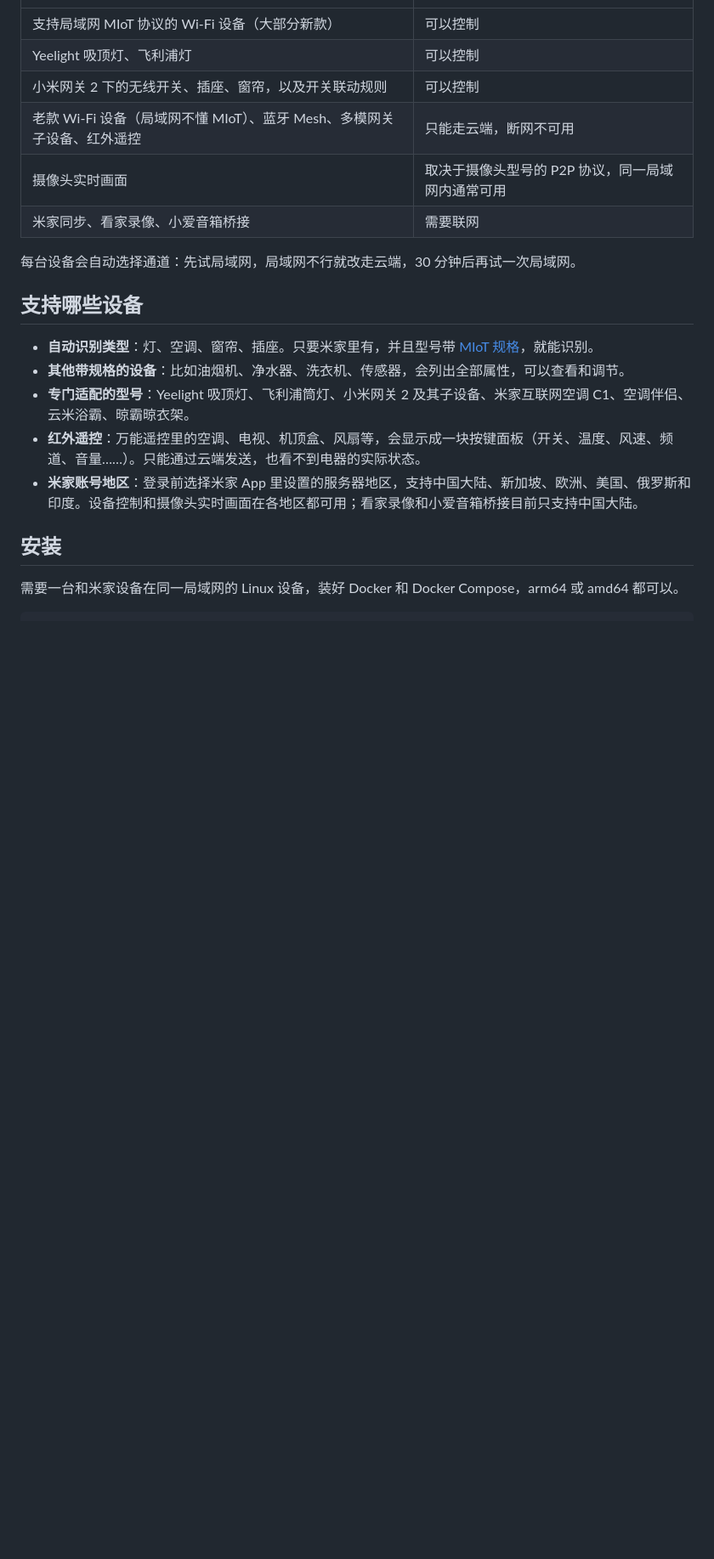
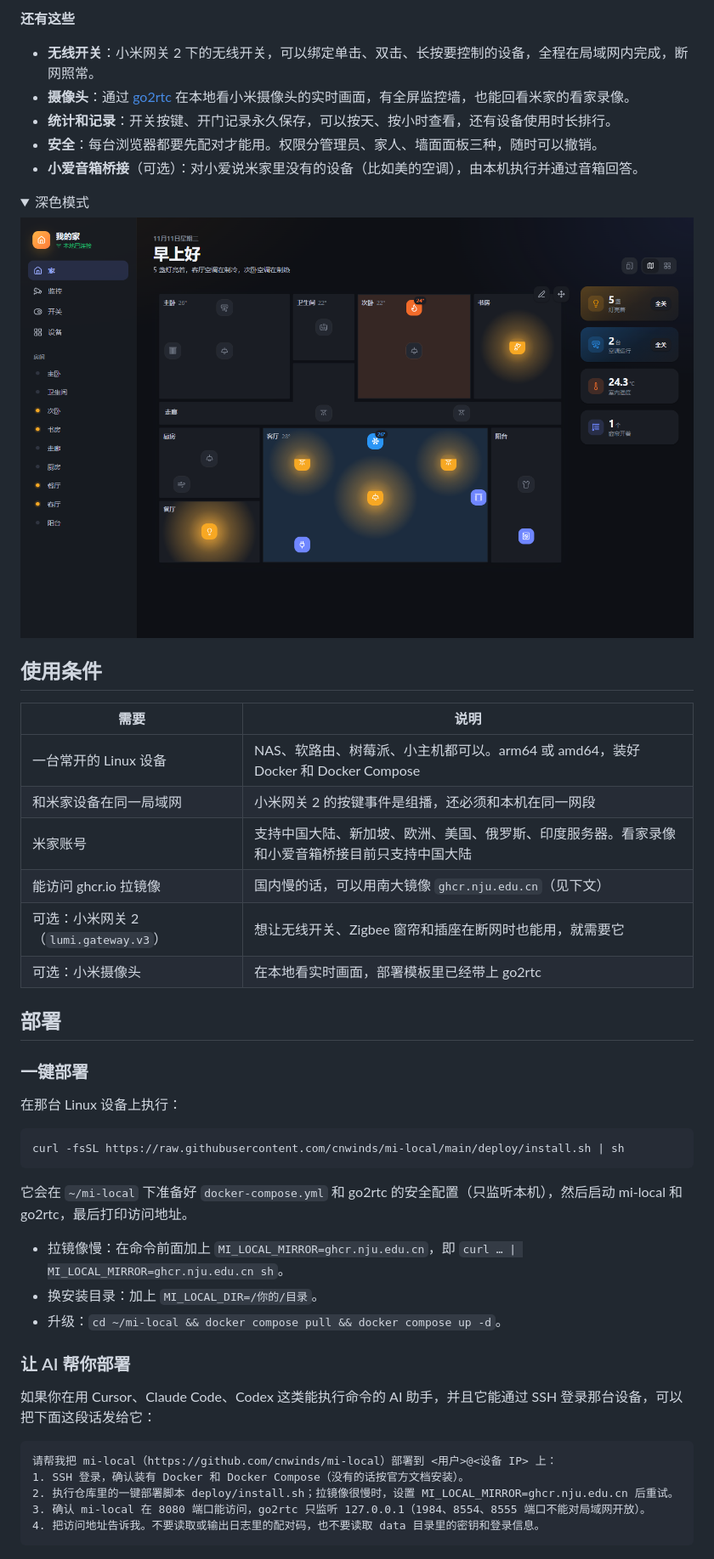
Before and after one commit to cnwinds/mi-local, a Markdown page: README.md, the part around one of its changes. Shown at 85% size. Drawn GitHub-style; pictures changed too: docs/screenshots/home-dark.png (added); folded sections open; blank space fills up the shorter version.

Commit message:
README rewrite with demo screenshots; demo mode (HUB_DEMO=1); one-line install script
Co-authored-by: Cursor <cursoragent@cursor.com>

````diff
--- a/README.md
+++ b/README.md
@@ -33,21 +34,53 @@
+**还有这些**
+- **无线开关**：小米网关 2 下的无线开关，可以绑定单击、双击、长按要控制的设备，全程在局域网内完成，断网照常。
+- **摄像头**：通过 [go2rtc](https://github.com/AlexxIT/go2rtc) 在本地看小米摄像头的实时画面，有全屏监控墙，也能回看米家的看家录像。
+- **统计和记录**：开关按键、开门记录永久保存，可以按天、按小时查看，还有设备使用时长排行。
+- **安全**：每台浏览器都要先配对才能用。权限分管理员、家人、墙面面板三种，随时可以撤销。
+- **小爱音箱桥接**（可选）：对小爱说米家里没有的设备（比如美的空调），由本机执行并通过音箱回答。
+
+<details>
+<summary>深色模式</summary>
+
+![深色模式](docs/screenshots/home-dark.png)
+
+</details>
+
+## 使用条件
+
+| 需要 | 说明 |
 |---|---|
-| 支持局域网 MIoT 协议的 Wi-Fi 设备（大部分新款） | 可以控制 |
-| Yeelight 吸顶灯、飞利浦灯 | 可以控制 |
-| 小米网关 2 下的无线开关、插座、窗帘，以及开关联动规则 | 可以控制 |
-| 老款 Wi-Fi 设备（局域网不懂 MIoT）、蓝牙 Mesh、多模网关子设备、红外遥控 | 只能走云端，断网不可用 |
-| 摄像头实时画面 | 取决于摄像头型号的 P2P 协议，同一局域网内通常可用 |
-| 米家同步、看家录像、小爱音箱桥接 | 需要联网 |
+| 一台常开的 Linux 设备 | NAS、软路由、树莓派、小主机都可以。arm64 或 amd64，装好 Docker 和 Docker Compose |
+| 和米家设备在同一局域网 | 小米网关 2 的按键事件是组播，还必须和本机在同一网段 |
+| 米家账号 | 支持中国大陆、新加坡、欧洲、美国、俄罗斯、印度服务器。看家录像和小爱音箱桥接目前只支持中国大陆 |
+| 能访问 ghcr.io 拉镜像 | 国内慢的话，可以用南大镜像 `ghcr.nju.edu.cn`（见下文） |
+| 可选：小米网关 2（`lumi.gateway.v3`） | 想让无线开关、Zigbee 窗帘和插座在断网时也能用，就需要它 |
+| 可选：小米摄像头 | 在本地看实时画面，部署模板里已经带上 go2rtc |
 
-每台设备会自动选择通道：先试局域网，局域网不行就改走云端，30 分钟后再试一次局域网。
+## 部署
 
-## 支持哪些设备
+### 一键部署
 
-- **自动识别类型**：灯、空调、窗帘、插座。只要米家里有，并且型号带 [MIoT 规格](https://home.miot-spec.com/)，就能识别。
-- **其他带规格的设备**：比如油烟机、净水器、洗衣机、传感器，会列出全部属性，可以查看和调节。
-- **专门适配的型号**：Yeelight 吸顶灯、飞利浦筒灯、小米网关 2 及其子设备、米家互联网空调 C1、空调伴侣、云米浴霸、晾霸晾衣架。
-- **红外遥控**：万能遥控里的空调、电视、机顶盒、风扇等，会显示成一块按键面板（开关、温度、风速、频道、音量……）。只能通过云端发送，也看不到电器的实际状态。
-- **米家账号地区**：登录前选择米家 App 里设置的服务器地区，支持中国大陆、新加坡、欧洲、美国、俄罗斯和印度。设备控制和摄像头实时画面在各地区都可用；看家录像和小爱音箱桥接目前只支持中国大陆。
+在那台 Linux 设备上执行：
 
-## 安装
+```bash
+curl -fsSL https://raw.githubusercontent.com/cnwinds/mi-local/main/deploy/install.sh | sh
+```
 
-需要一台和米家设备在同一局域网的 Linux 设备，装好 Docker 和 Docker Compose，arm64 或 amd64 都可以。
+它会在 `~/mi-local` 下准备好 `docker-compose.yml` 和 go2rtc 的安全配置（只监听本机），然后启动 mi-local 和 go2rtc，最后打印访问地址。
+
+- 拉镜像慢：在命令前面加上 `MI_LOCAL_MIRROR=ghcr.nju.edu.cn`，即 `curl … | MI_LOCAL_MIRROR=ghcr.nju.edu.cn sh`。
+- 换安装目录：加上 `MI_LOCAL_DIR=/你的/目录`。
+- 升级：`cd ~/mi-local && docker compose pull && docker compose up -d`。
+
+### 让 AI 帮你部署
+
+如果你在用 Cursor、Claude Code、Codex 这类能执行命令的 AI 助手，并且它能通过 SSH 登录那台设备，可以把下面这段话发给它：
+
+```text
+请帮我把 mi-local（https://github.com/cnwinds/mi-local）部署到 <用户>@<设备 IP> 上：
+1. SSH 登录，确认装有 Docker 和 Docker Compose（没有的话按官方文档安装）。
+2. 执行仓库里的一键部署脚本 deploy/install.sh；拉镜像很慢时，设置 MI_LOCAL_MIRROR=ghcr.nju.edu.cn 后重试。
+3. 确认 mi-local 在 8080 端口能访问，go2rtc 只监听 127.0.0.1（1984、8554、8555 端口不能对局域网开放）。
+4. 把访问地址告诉我。不要读取或输出日志里的配对码，也不要读取 data 目录里的密钥和登录信息。
+```
+
````
Also changed, not shown: other parts of README.md (+75 -73 lines), docs/screenshots/editor.png (added), docs/screenshots/home.png (added), docs/screenshots/mobile.png (added), docs/screenshots/room.png (added), docs/screenshots/wall.png (added), 5 other files.
